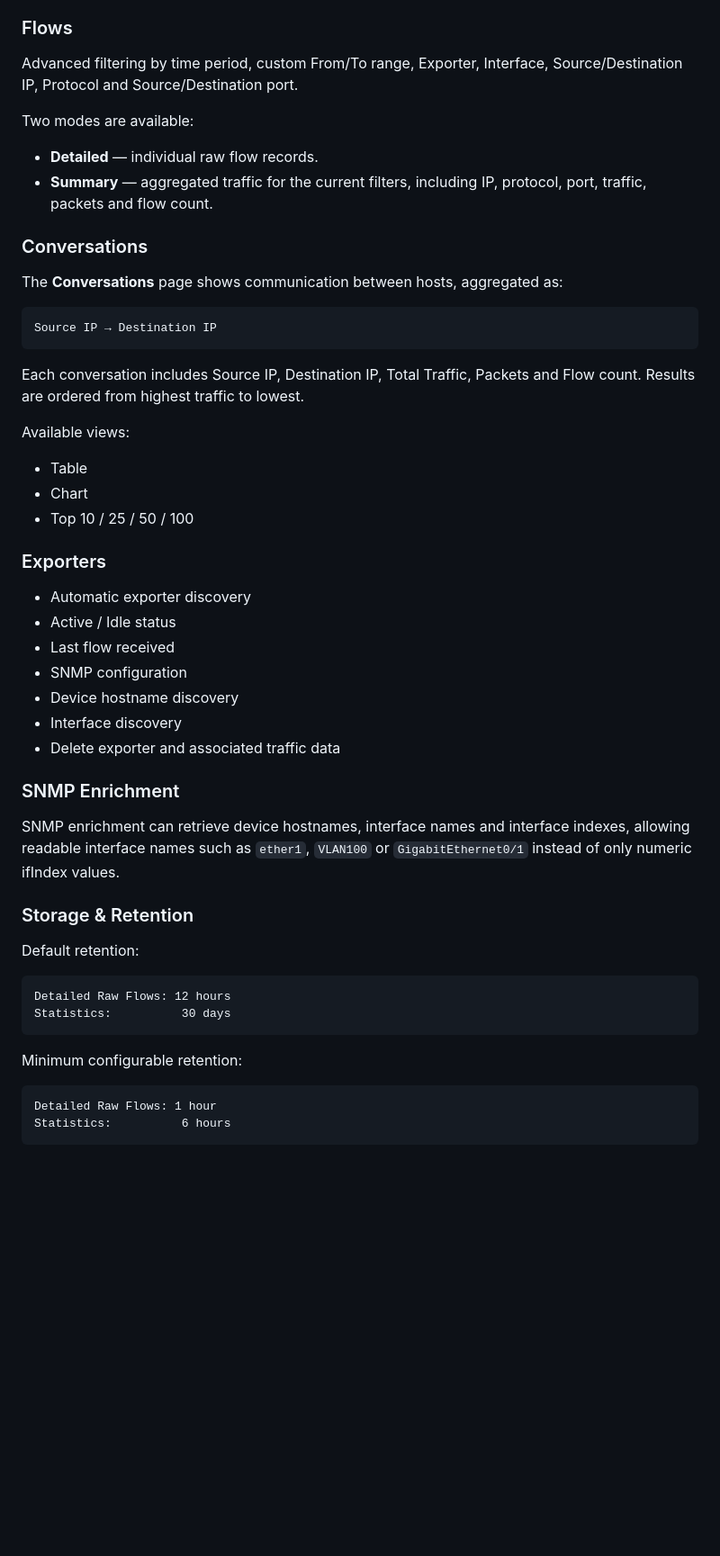
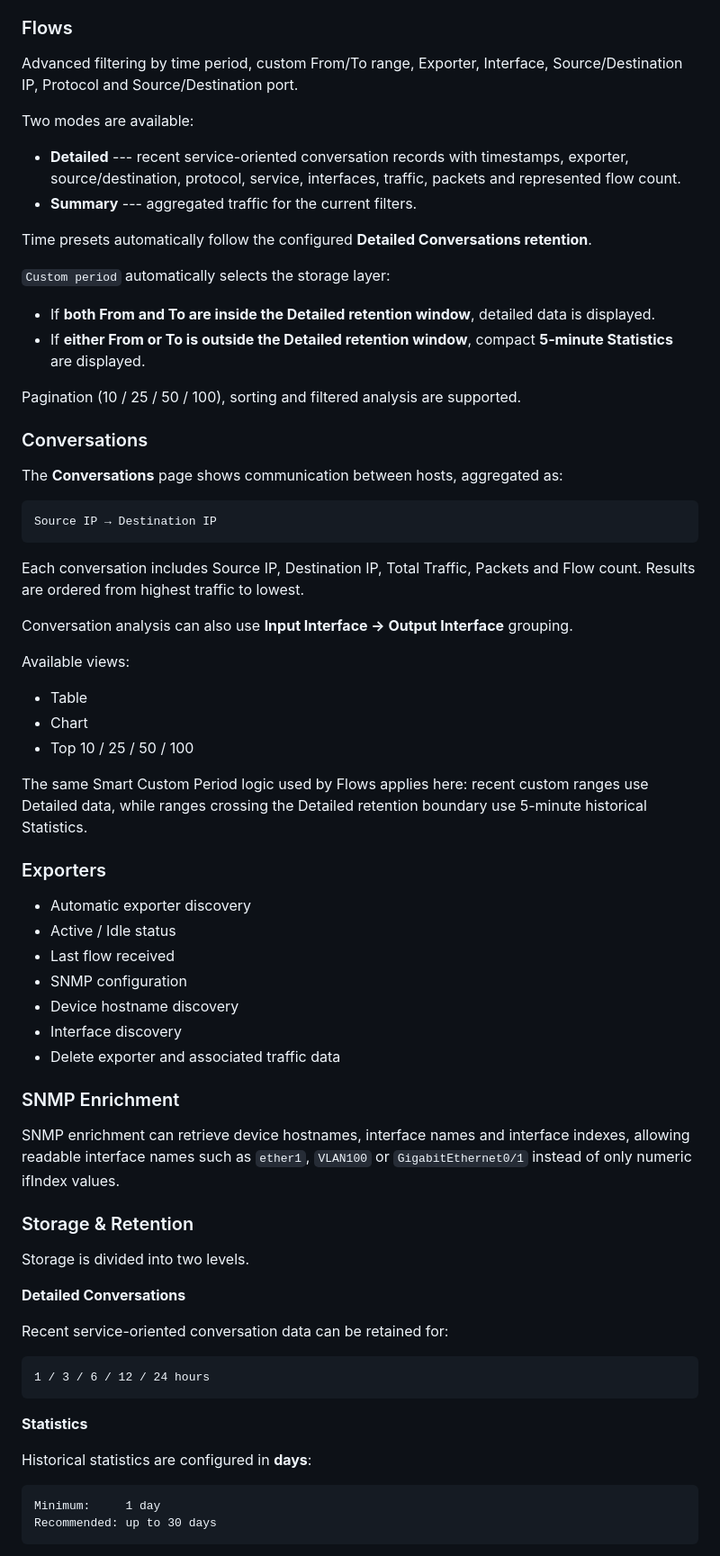
Before and after one commit to RyVolodya/simple-netflow-server, a Markdown page: README.md, the part around one of its changes. Shown at 90% size. GitHub-like rendering; blank space fills up the shorter version.

````diff
--- a/README.md
+++ b/README.md
@@ -47,56 +85,90 @@ The application runs in Docker and combines a flow collector, FastAPI backend, P
 
 ### Flows
 
-Advanced filtering by time period, custom From/To range, Exporter, Interface, Source/Destination IP, Protocol and Source/Destination port.
+Advanced filtering by time period, custom From/To range, Exporter,
+Interface, Source/Destination IP, Protocol and Source/Destination port.
 
 Two modes are available:
 
-- **Detailed** — individual raw flow records.
-- **Summary** — aggregated traffic for the current filters, including IP, protocol, port, traffic, packets and flow count.
+-   **Detailed** --- recent service-oriented conversation records with
+    timestamps, exporter, source/destination, protocol, service,
+    interfaces, traffic, packets and represented flow count.
+-   **Summary** --- aggregated traffic for the current filters.
+
+Time presets automatically follow the configured **Detailed
+Conversations retention**.
+
+`Custom period` automatically selects the storage layer:
+
+-   If **both From and To are inside the Detailed retention window**,
+    detailed data is displayed.
+-   If **either From or To is outside the Detailed retention window**,
+    compact **5-minute Statistics** are displayed.
+
+Pagination (10 / 25 / 50 / 100), sorting and filtered analysis are
+supported.
 
 ### Conversations
 
-The **Conversations** page shows communication between hosts, aggregated as:
+The **Conversations** page shows communication between hosts, aggregated
+as:
 
-```text
+``` text
 Source IP → Destination IP
 ```
 
-Each conversation includes Source IP, Destination IP, Total Traffic, Packets and Flow count. Results are ordered from highest traffic to lowest.
+Each conversation includes Source IP, Destination IP, Total Traffic,
+Packets and Flow count. Results are ordered from highest traffic to
+lowest.
+
+Conversation analysis can also use **Input Interface → Output
+Interface** grouping.
 
 Available views:
 
-- Table
-- Chart
-- Top 10 / 25 / 50 / 100
+-   Table
+-   Chart
+-   Top 10 / 25 / 50 / 100
+
+The same Smart Custom Period logic used by Flows applies here: recent
+custom ranges use Detailed data, while ranges crossing the Detailed
+retention boundary use 5-minute historical Statistics.
 
 ### Exporters
 
-- Automatic exporter discovery
-- Active / Idle status
-- Last flow received
-- SNMP configuration
-- Device hostname discovery
-- Interface discovery
-- Delete exporter and associated traffic data
+-   Automatic exporter discovery
+-   Active / Idle status
+-   Last flow received
+-   SNMP configuration
+-   Device hostname discovery
+-   Interface discovery
+-   Delete exporter and associated traffic data
 
 ### SNMP Enrichment
 
-SNMP enrichment can retrieve device hostnames, interface names and interface indexes, allowing readable interface names such as `ether1`, `VLAN100` or `GigabitEthernet0/1` instead of only numeric ifIndex values.
+SNMP enrichment can retrieve device hostnames, interface names and
+interface indexes, allowing readable interface names such as `ether1`,
+`VLAN100` or `GigabitEthernet0/1` instead of only numeric ifIndex
+values.
 
 ### Storage & Retention
 
-Default retention:
+Storage is divided into two levels.
 
-```text
-Detailed Raw Flows: 12 hours
-Statistics:          30 days
+**Detailed Conversations**
+
+Recent service-oriented conversation data can be retained for:
+
+``` text
+1 / 3 / 6 / 12 / 24 hours
 ```
 
-Minimum configurable retention:
+**Statistics**
 
-```text
-Detailed Raw Flows: 1 hour
-Statistics:          6 hours
+Historical statistics are configured in **days**:
+
+``` text
+Minimum:     1 day
+Recommended: up to 30 days
 ```
 
````
Also changed, not shown: other parts of README.md (+198 -88 lines).
